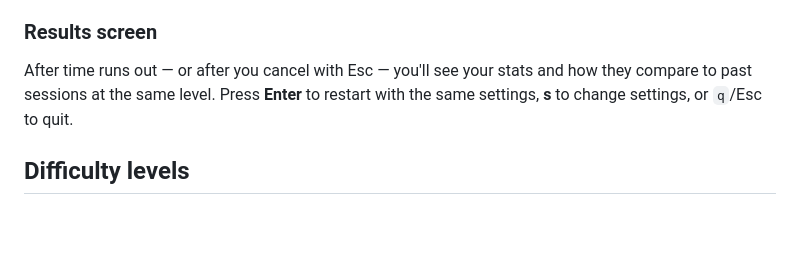
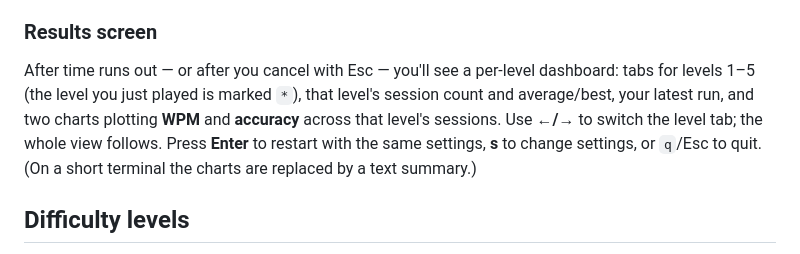
Before and after one commit to source-crafting/dactylo, a Markdown page: README.md, the part around the change. Drawn GitHub-style; blank space fills up the shorter version.

Commit message:
docs: describe the results dashboard and charts

```diff
--- a/README.md
+++ b/README.md
@@ -71,9 +71,13 @@ If you pass one flag, the other takes its default.
 
 ### Results screen
 
-After time runs out — or after you cancel with Esc — you'll see your stats and
-how they compare to past sessions at the same level. Press **Enter** to restart
-with the same settings, **s** to change settings, or `q`/Esc to quit.
+After time runs out — or after you cancel with Esc — you'll see a per-level
+dashboard: tabs for levels 1–5 (the level you just played is marked `*`), that
+level's session count and average/best, your latest run, and two charts plotting
+**WPM** and **accuracy** across that level's sessions. Use **←/→** to switch the
+level tab; the whole view follows. Press **Enter** to restart with the same
+settings, **s** to change settings, or `q`/Esc to quit. (On a short terminal the
+charts are replaced by a text summary.)
 
 ## Difficulty levels
 
```
